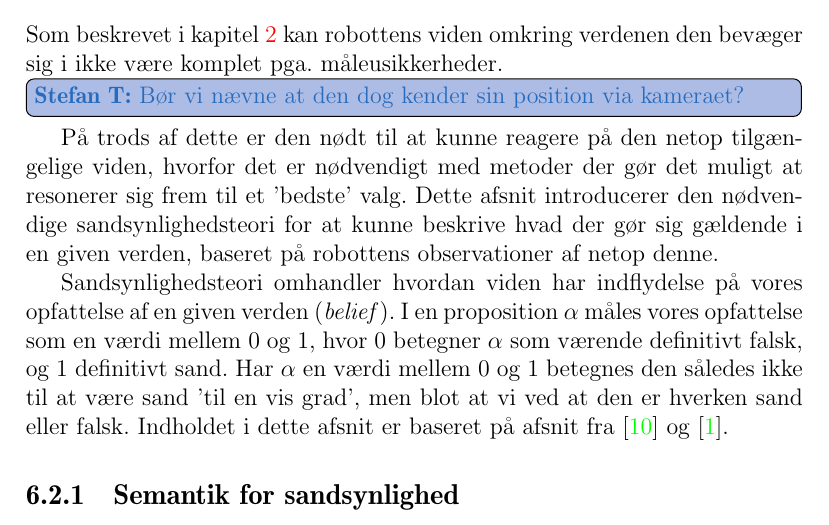
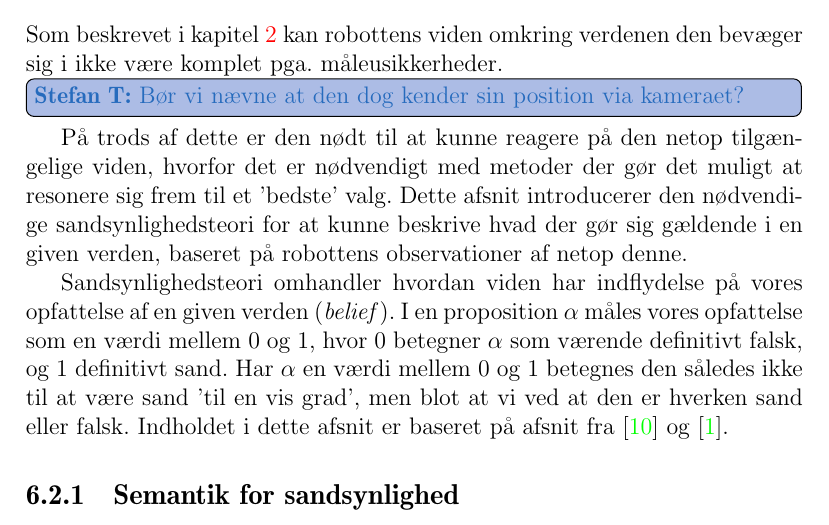
Before and after one commit to Thalmann/sw505-rapport, a LaTeX thesis (main.tex, which reads indhold/sandsynlighedsteori.tex): part of page 48 of 99, cut so that both start at the same text. Compiled offline with pdfLaTeX.

Commit message:
fjernet r

```diff
--- a/indhold/sandsynlighedsteori.tex
+++ b/indhold/sandsynlighedsteori.tex
@@ -2,7 +2,7 @@
 
 \section{Sandsynlighedsteori}
 Som beskrevet i \cref{sensorer} kan robottens viden omkring verdenen den bevæger sig i ikke være komplet pga. måleusikkerheder.\thilemann{Bør vi nævne at den dog kender sin position via kameraet?}
-På trods af dette er den nødt til at kunne reagere på den netop tilgængelige viden, hvorfor det er nødvendigt med metoder der gør det muligt at resonerer sig frem til et 'bedste' valg.
+På trods af dette er den nødt til at kunne reagere på den netop tilgængelige viden, hvorfor det er nødvendigt med metoder der gør det muligt at resonere sig frem til et 'bedste' valg.
 Dette afsnit introducerer den nødvendige sandsynlighedsteori for at kunne beskrive hvad der gør sig gældende i en given verden, baseret på robottens observationer af netop denne.
 
 Sandsynlighedsteori omhandler hvordan viden har indflydelse på vores opfattelse af en given verden (\textit{belief}).
```
